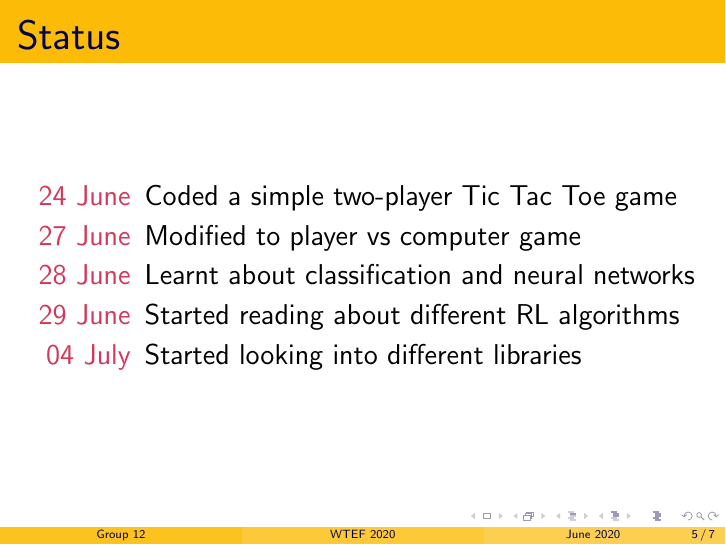
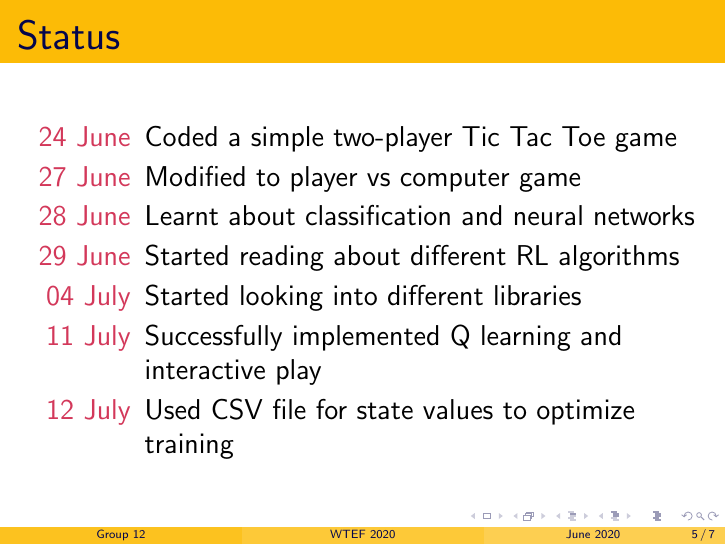
Before and after one commit to Sanjana00/Tic-Tac-Toe-with-Reinforcement-Learning, LaTeX slides (presentation.tex): page 8 of 10. Compiled offline with pdfLaTeX.

Commit message:
Updated progress in status

```diff
--- a/presentation.tex
+++ b/presentation.tex
@@ -55,6 +55,8 @@
         \item[\color{myPink}{28 June}] Learnt about classification and neural networks
         \item[\color{myPink}{29 June}] Started reading about different RL algorithms
         \item[\color{myPink}{04 July}] Started looking into different libraries
+        \item[\color{myPink}{11 July}] Successfully implemented Q learning and interactive play
+        \item[\color{myPink}{12 July}] Used CSV file for state values to optimize training
     \end{description}
 \end{frame}
 
```
